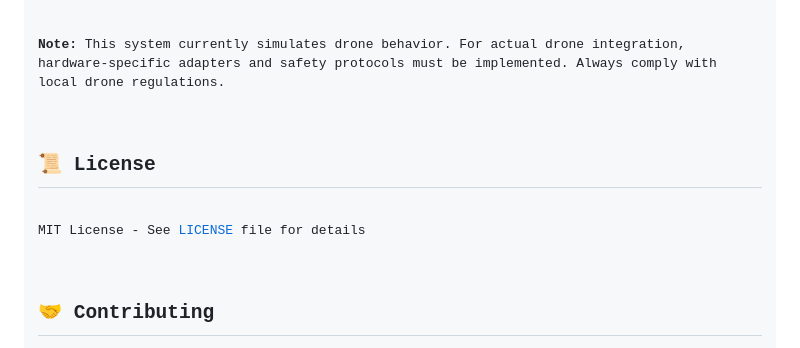
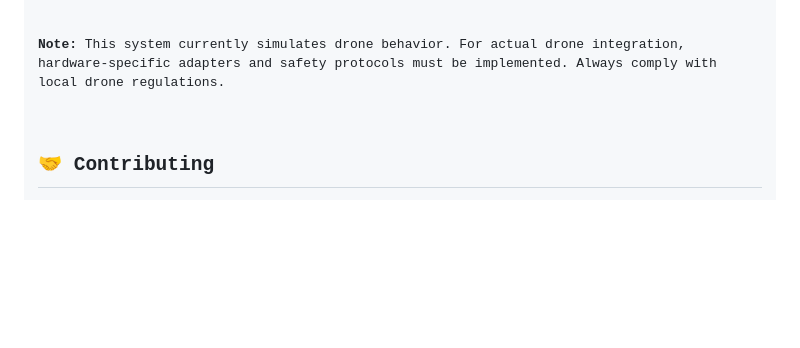
Before and after one commit to sudipbasu/multi_drone_networking, a Markdown page: README.md, the part around the change. Drawn GitHub-style; blank space fills up the shorter version.

```diff
--- a/README.md
+++ b/README.md
@@ -102,8 +102,6 @@ gunicorn -w 4 -b 0.0.0.0:5000 app:app
 
 <p><strong>Note:</strong> This system currently simulates drone behavior. For actual drone integration, hardware-specific adapters and safety protocols must be implemented. Always comply with local drone regulations.</p>
 
-<h2>📜 License</h2>
-<p>MIT License - See <a href="LICENSE">LICENSE</a> file for details</p>
 
 <h2>🤝 Contributing</h2>
 <ol>
```
